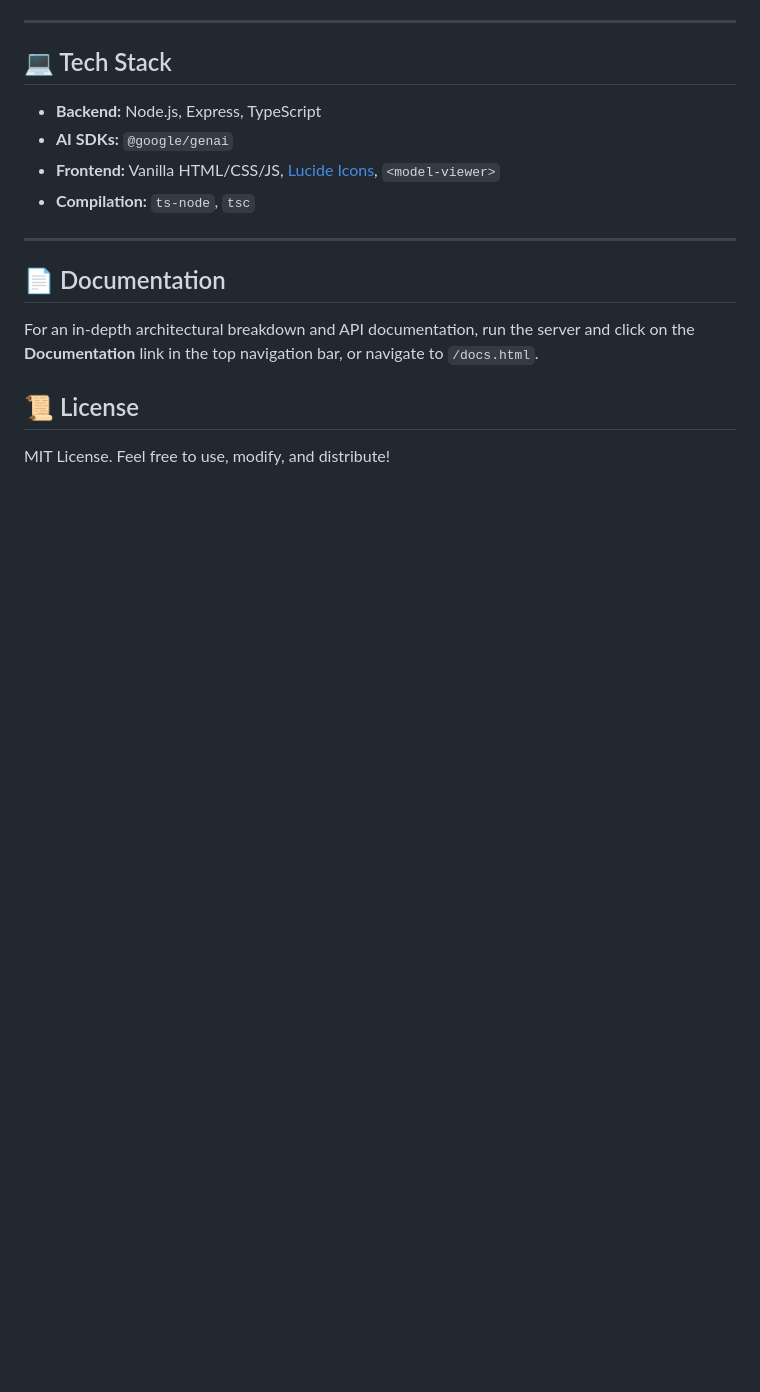
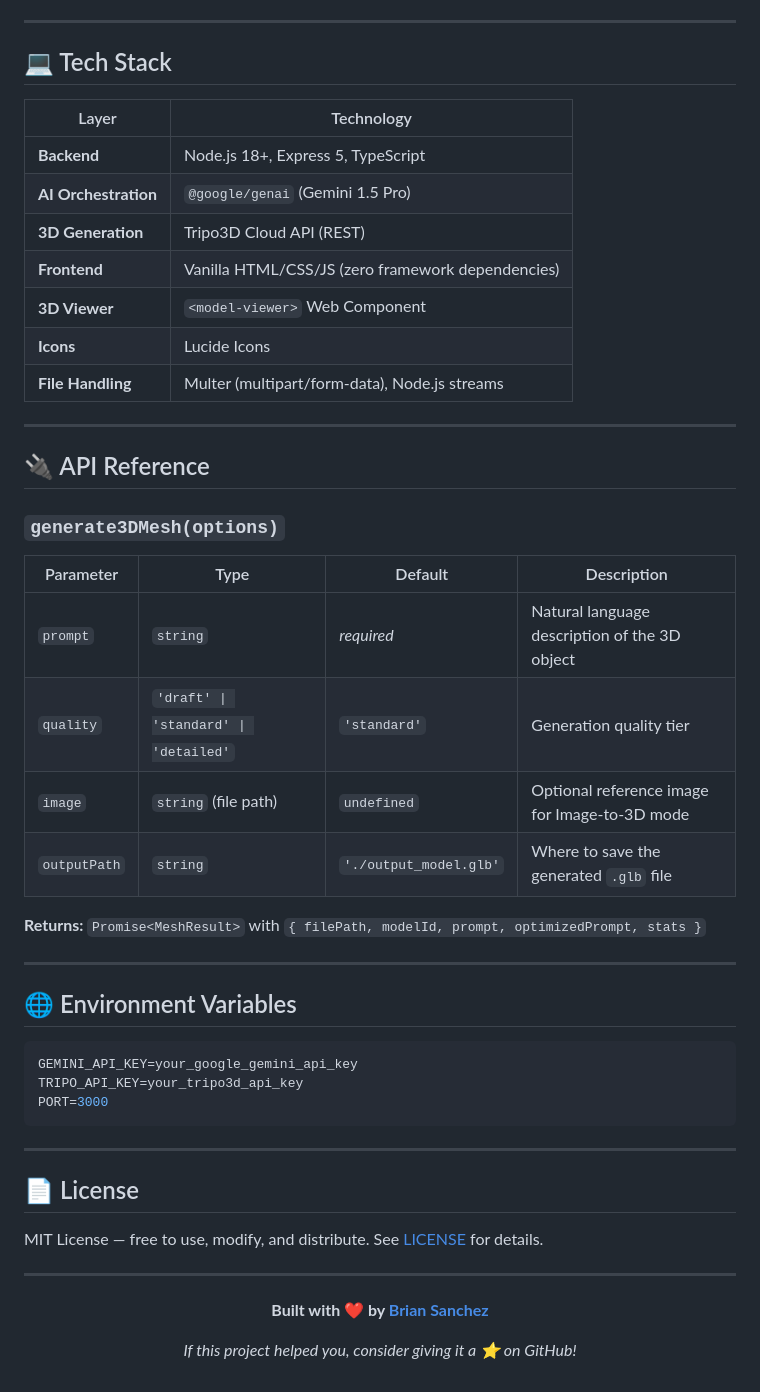
Before and after one commit to BrianS-TICS/agent-3d-mesh, a Markdown page: README.md, the part around one of its changes. Rendered like a GitHub page; blank space fills up the shorter version.

````diff
--- a/README.md
+++ b/README.md
@@ -53,15 +153,54 @@ These keys are automatically saved securely to your `.env` file via the backend.
 ---
 
 ## 💻 Tech Stack
-- **Backend:** Node.js, Express, TypeScript
-- **AI SDKs:** `@google/genai`
-- **Frontend:** Vanilla HTML/CSS/JS, [Lucide Icons](https://lucide.dev/), `<model-viewer>`
-- **Compilation:** `ts-node`, `tsc`
+
+| Layer | Technology |
+|---|---|
+| **Backend** | Node.js 18+, Express 5, TypeScript |
+| **AI Orchestration** | `@google/genai` (Gemini 1.5 Pro) |
+| **3D Generation** | Tripo3D Cloud API (REST) |
+| **Frontend** | Vanilla HTML/CSS/JS (zero framework dependencies) |
+| **3D Viewer** | `<model-viewer>` Web Component |
+| **Icons** | Lucide Icons |
+| **File Handling** | Multer (multipart/form-data), Node.js streams |
 
 ---
 
-## 📄 Documentation
-For an in-depth architectural breakdown and API documentation, run the server and click on the **Documentation** link in the top navigation bar, or navigate to `/docs.html`.
+## 🔌 API Reference
 
-## 📜 License
-MIT License. Feel free to use, modify, and distribute!
+### `generate3DMesh(options)`
+
+| Parameter | Type | Default | Description |
+|---|---|---|---|
+| `prompt` | `string` | *required* | Natural language description of the 3D object |
+| `quality` | `'draft' \| 'standard' \| 'detailed'` | `'standard'` | Generation quality tier |
+| `image` | `string` (file path) | `undefined` | Optional reference image for Image-to-3D mode |
+| `outputPath` | `string` | `'./output_model.glb'` | Where to save the generated `.glb` file |
+
+**Returns:** `Promise<MeshResult>` with `{ filePath, modelId, prompt, optimizedPrompt, stats }`
+
+---
+
+## 🌐 Environment Variables
+
+```env
+GEMINI_API_KEY=your_google_gemini_api_key
+TRIPO_API_KEY=your_tripo3d_api_key
+PORT=3000
+```
+
+---
+
+## 📄 License
+
+MIT License — free to use, modify, and distribute. See [LICENSE](LICENSE) for details.
+
+---
+
+<div align="center">
+
+**Built with ❤️ by [Brian Sanchez](https://github.com/BrianS-TICS)**
+
+*If this project helped you, consider giving it a ⭐ on GitHub!*
+
+</div>
````
Also changed, not shown: other parts of README.md (+124 -24 lines).
